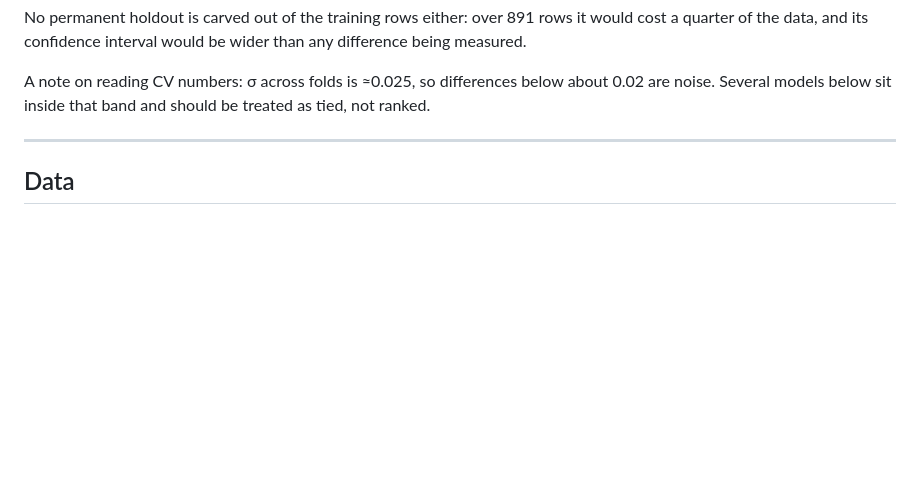
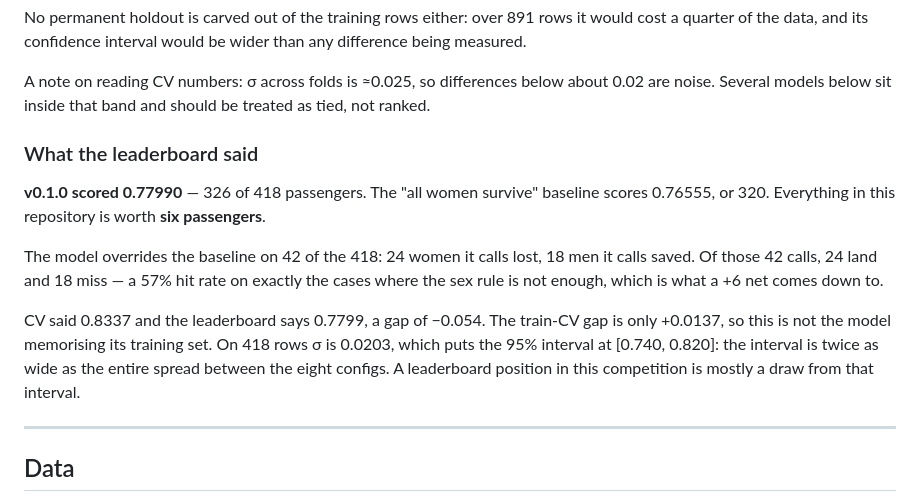
Before and after one commit to voffkal/titanic-mlops, a Markdown page: README.md, the part around the change. GitHub-like rendering; blank space fills up the shorter version.

Commit message:
docs: record the v0.1.0 leaderboard result
0.77990, i.e. 326 of 418. The sex rule scores 320, so the whole pipeline is
worth six passengers. It overrides the baseline on 42 calls and wins 24 of
them. On 418 rows the 95% interval is [0.740, 0.820] — wider than the spread
between all eight configs, which is the honest frame for the -0.054 gap
against CV.

```diff
--- a/README.md
+++ b/README.md
@@ -63,6 +63,23 @@ wider than any difference being measured.
 A note on reading CV numbers: σ across folds is ≈0.025, so differences below
 about 0.02 are noise. Several models below sit inside that band and should be
 treated as tied, not ranked.
+
+### What the leaderboard said
+
+**v0.1.0 scored 0.77990** — 326 of 418 passengers. The "all women survive"
+baseline scores 0.76555, or 320. Everything in this repository is worth **six
+passengers**.
+
+The model overrides the baseline on 42 of the 418: 24 women it calls lost, 18
+men it calls saved. Of those 42 calls, 24 land and 18 miss — a 57% hit rate on
+exactly the cases where the sex rule is not enough, which is what a +6 net comes
+down to.
+
+CV said 0.8337 and the leaderboard says 0.7799, a gap of −0.054. The train-CV
+gap is only +0.0137, so this is not the model memorising its training set. On
+418 rows σ is 0.0203, which puts the 95% interval at [0.740, 0.820]: the
+interval is twice as wide as the entire spread between the eight configs. A
+leaderboard position in this competition is mostly a draw from that interval.
 
 ---
 
```
